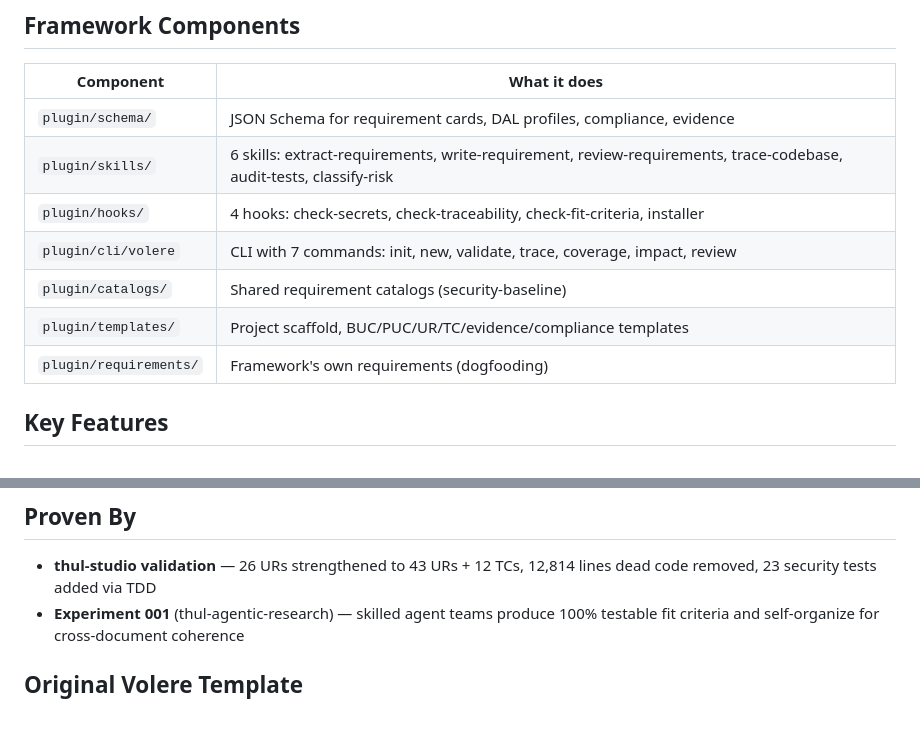
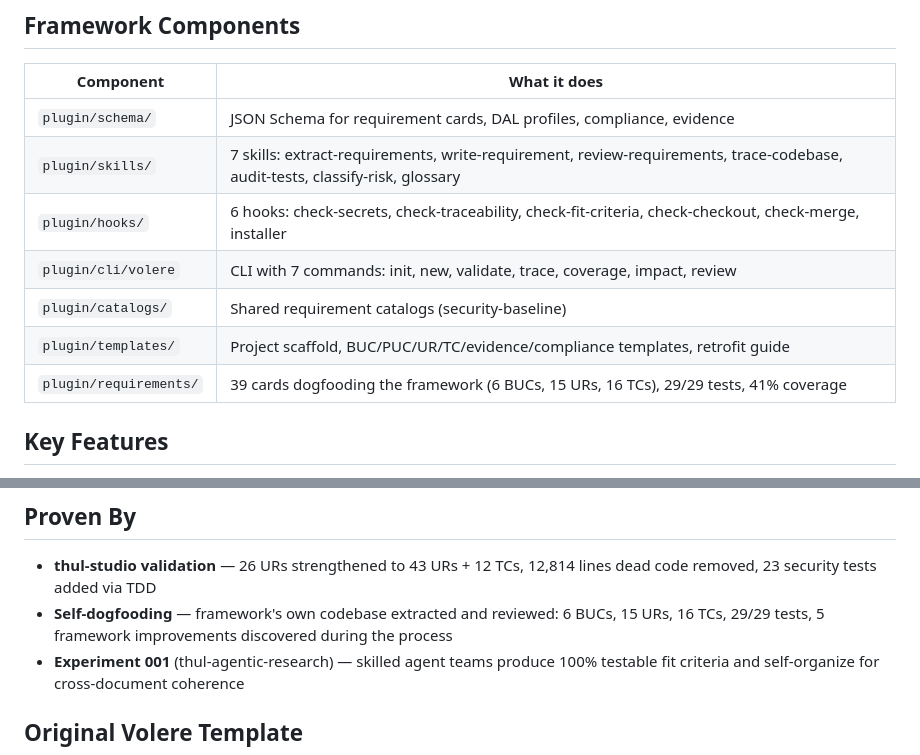
Before and after one commit to ulleberg/volere-requirement, a Markdown page: README.md, 2 parts joined by grey strips. Rendered like a GitHub page; blank space fills up the shorter version.

Commit message:
Update docs: 39 requirement cards, 29/29 tests, 41% coverage
Dogfooding results: 6 BUCs, 15 URs, 16 TCs extracted and reviewed.
Test suite expanded from 16 to 29. Coverage CLI fixed to detect
bash test files. 5 framework improvements shipped during the process.

Co-Authored-By: Claude Opus 4.6 (1M context) <noreply@anthropic.com>

```diff
--- a/README.md
+++ b/README.md
@@ -36,12 +36,12 @@ Each level has testable fit criteria. Each level traces to the next. Each level
 | Component | What it does |
 |-----------|-------------|
 | `plugin/schema/` | JSON Schema for requirement cards, DAL profiles, compliance, evidence |
-| `plugin/skills/` | 6 skills: extract-requirements, write-requirement, review-requirements, trace-codebase, audit-tests, classify-risk |
-| `plugin/hooks/` | 4 hooks: check-secrets, check-traceability, check-fit-criteria, installer |
+| `plugin/skills/` | 7 skills: extract-requirements, write-requirement, review-requirements, trace-codebase, audit-tests, classify-risk, glossary |
+| `plugin/hooks/` | 6 hooks: check-secrets, check-traceability, check-fit-criteria, check-checkout, check-merge, installer |
 | `plugin/cli/volere` | CLI with 7 commands: init, new, validate, trace, coverage, impact, review |
 | `plugin/catalogs/` | Shared requirement catalogs (security-baseline) |
-| `plugin/templates/` | Project scaffold, BUC/PUC/UR/TC/evidence/compliance templates |
-| `plugin/requirements/` | Framework's own requirements (dogfooding) |
+| `plugin/templates/` | Project scaffold, BUC/PUC/UR/TC/evidence/compliance templates, retrofit guide |
+| `plugin/requirements/` | 39 cards dogfooding the framework (6 BUCs, 15 URs, 16 TCs), 29/29 tests, 41% coverage |
 
 ## Key Features
 
@@ -54,6 +54,7 @@ Each level has testable fit criteria. Each level traces to the next. Each level
 ## Proven By
 
 - **thul-studio validation** — 26 URs strengthened to 43 URs + 12 TCs, 12,814 lines dead code removed, 23 security tests added via TDD
+- **Self-dogfooding** — framework's own codebase extracted and reviewed: 6 BUCs, 15 URs, 16 TCs, 29/29 tests, 5 framework improvements discovered during the process
 - **Experiment 001** (thul-agentic-research) — skilled agent teams produce 100% testable fit criteria and self-organize for cross-document coherence
 
 ## Original Volere Template
```
Also changed, not shown: CLAUDE.md (+2 -2 lines).
